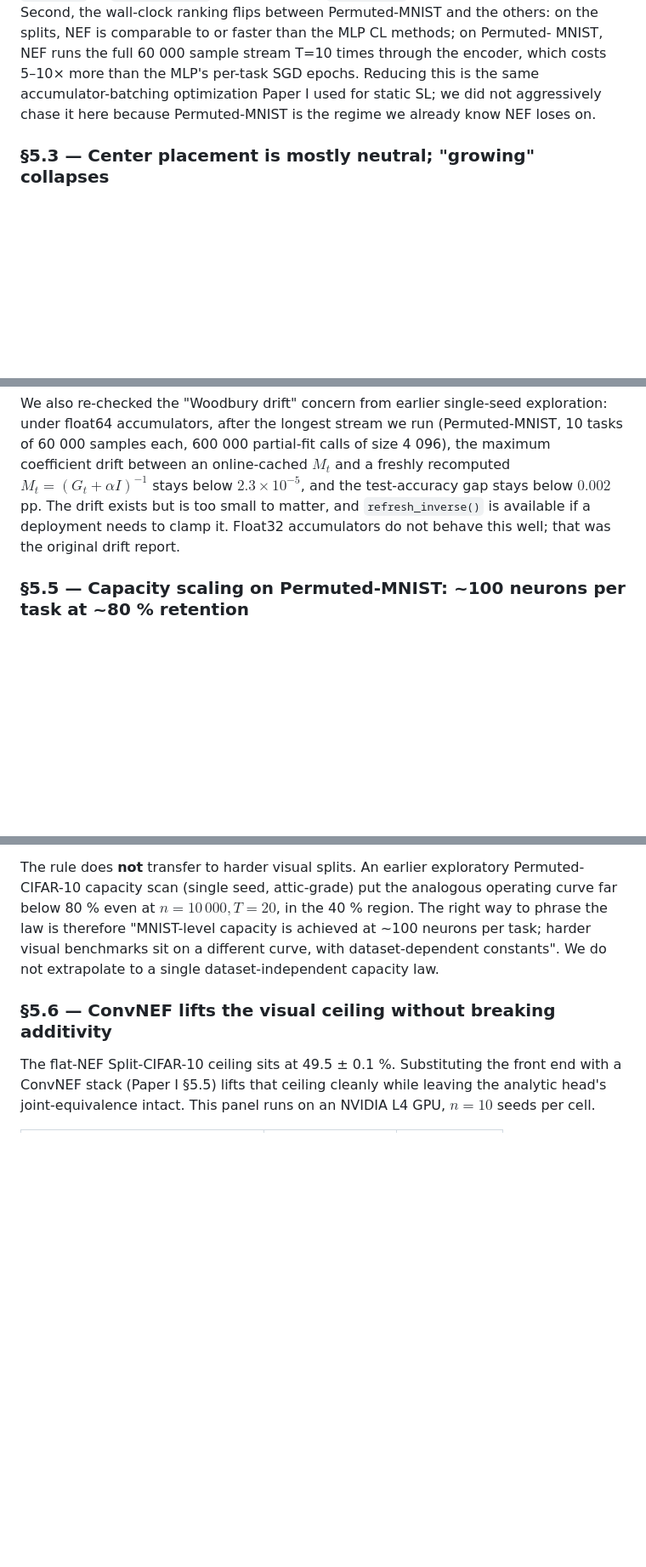
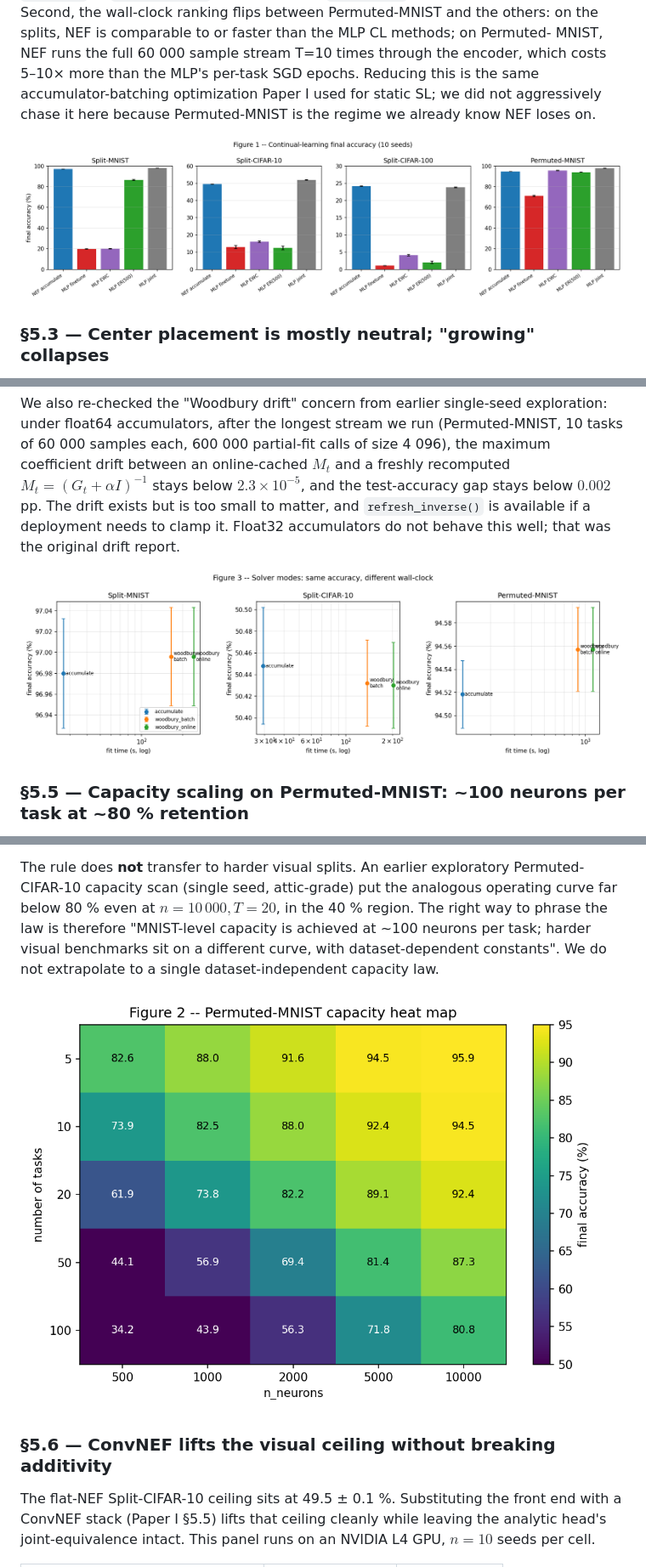
Before and after one commit to nikeke/leenef, a Markdown page: docs/SSUP-II.md, 3 parts joined by grey strips. Shown at 85% size. GitHub-like rendering; pictures changed too: docs/figures/cl_f1_headline_accuracy.png (added), docs/figures/cl_f2_capacity_heatmap.png (added), docs/figures/cl_f3_solver_tradeoff.png (added); blank space fills up the shorter version.

Commit message:
docs(ssup-ii): add generated figures for headline CL panels
Add a Paper-II figure generator following the Paper-I pattern and write four PNGs under docs/figures:

- headline final-accuracy comparison across Split-MNIST, Split-CIFAR-10, Split-CIFAR-100, and Permuted-MNIST;
- Permuted-MNIST capacity heat map for §5.5;
- solver-mode accuracy/time trade-off for §5.4;
- ConvNEF visual-ceiling lift for §5.6.

Wire the figures into SSUP-II near the corresponding result sections. PDF refresh is deferred to the final manuscript pass.

Co-authored-by: Copilot <223556219+Copilot@users.noreply.github.com>

```diff
--- a/docs/SSUP-II.md
+++ b/docs/SSUP-II.md
@@ -842,6 +842,8 @@ optimization Paper I used for static SL; we did not aggressively
 chase it here because Permuted-MNIST is the regime we already
 know NEF loses on.
 
+![Figure 1 -- Final accuracy across the four headline continual-learning panels.  Error bars show standard error over 10 seeds.](figures/cl_f1_headline_accuracy.png)
+
 ### §5.3 — Center placement is mostly neutral; "growing" collapses
 
 The four center-placement policies of §3.3 are run on Split-MNIST
@@ -939,6 +941,8 @@ $0.002$ pp.  The drift exists but is too small to matter, and
 it.  Float32 accumulators do not behave this well; that was the
 original drift report.
 
+![Figure 2 -- Solver modes at their tuned regularization values.  Offline accumulation and Woodbury reach the same accuracy plateau; the operational difference is wall-clock time.](figures/cl_f3_solver_tradeoff.png)
+
 ### §5.5 — Capacity scaling on Permuted-MNIST: ~100 neurons per task at ~80 % retention
 
 Permuted-MNIST sweeps the $(n_{\text{neurons}}, T)$ grid at
@@ -985,6 +989,8 @@ is achieved at ~100 neurons per task; harder visual benchmarks
 sit on a different curve, with dataset-dependent constants".
 We do not extrapolate to a single dataset-independent capacity
 law.
+
+![Figure 3 -- Permuted-MNIST capacity heat map.  Cell labels are mean final accuracy in percent over 5 seeds.](figures/cl_f2_capacity_heatmap.png)
 
 ### §5.6 — ConvNEF lifts the visual ceiling without breaking additivity
 
```
Also changed, not shown: other parts of docs/SSUP-II.md (+2 -0 lines), docs/figures/cl_f4_convnef_lift.png (added), 1 other file.
